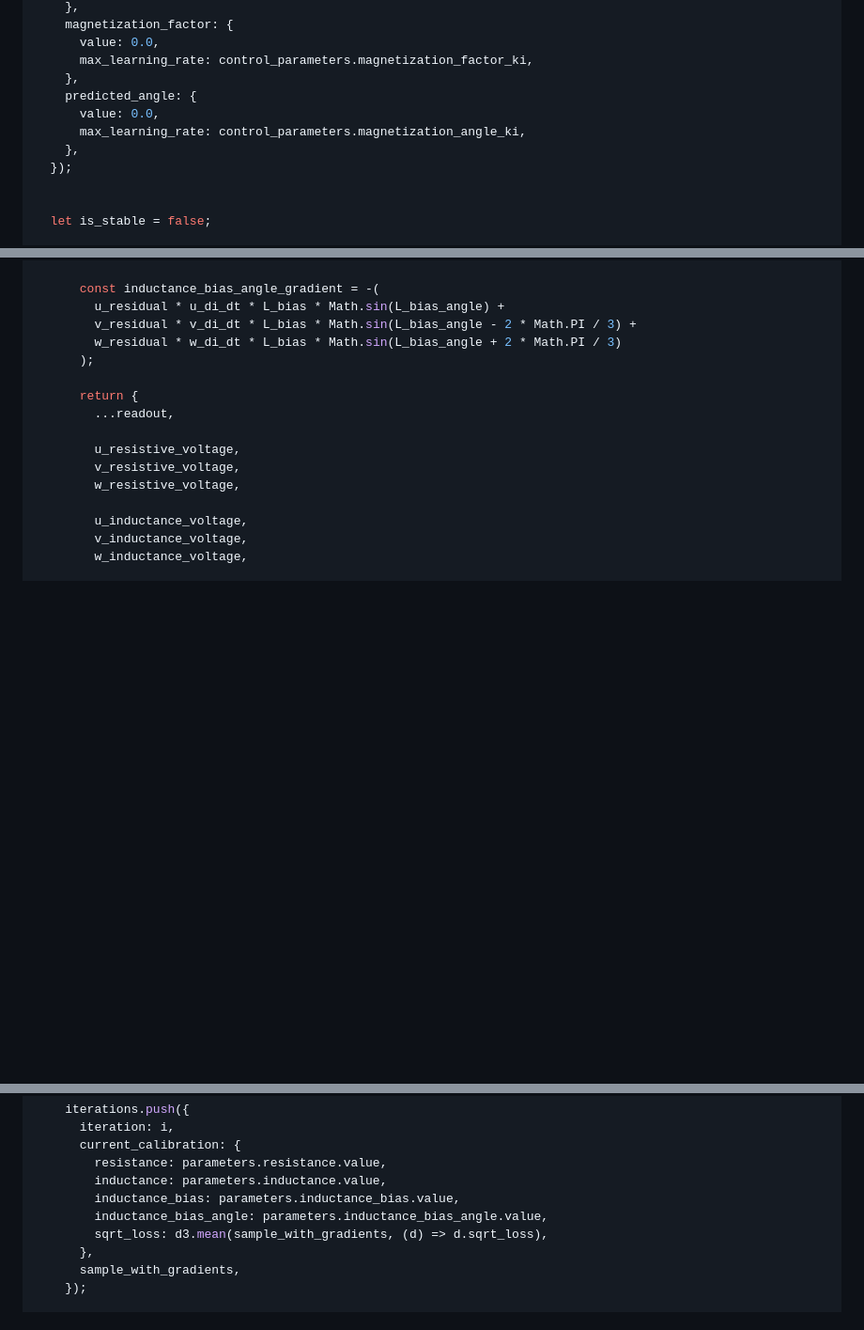
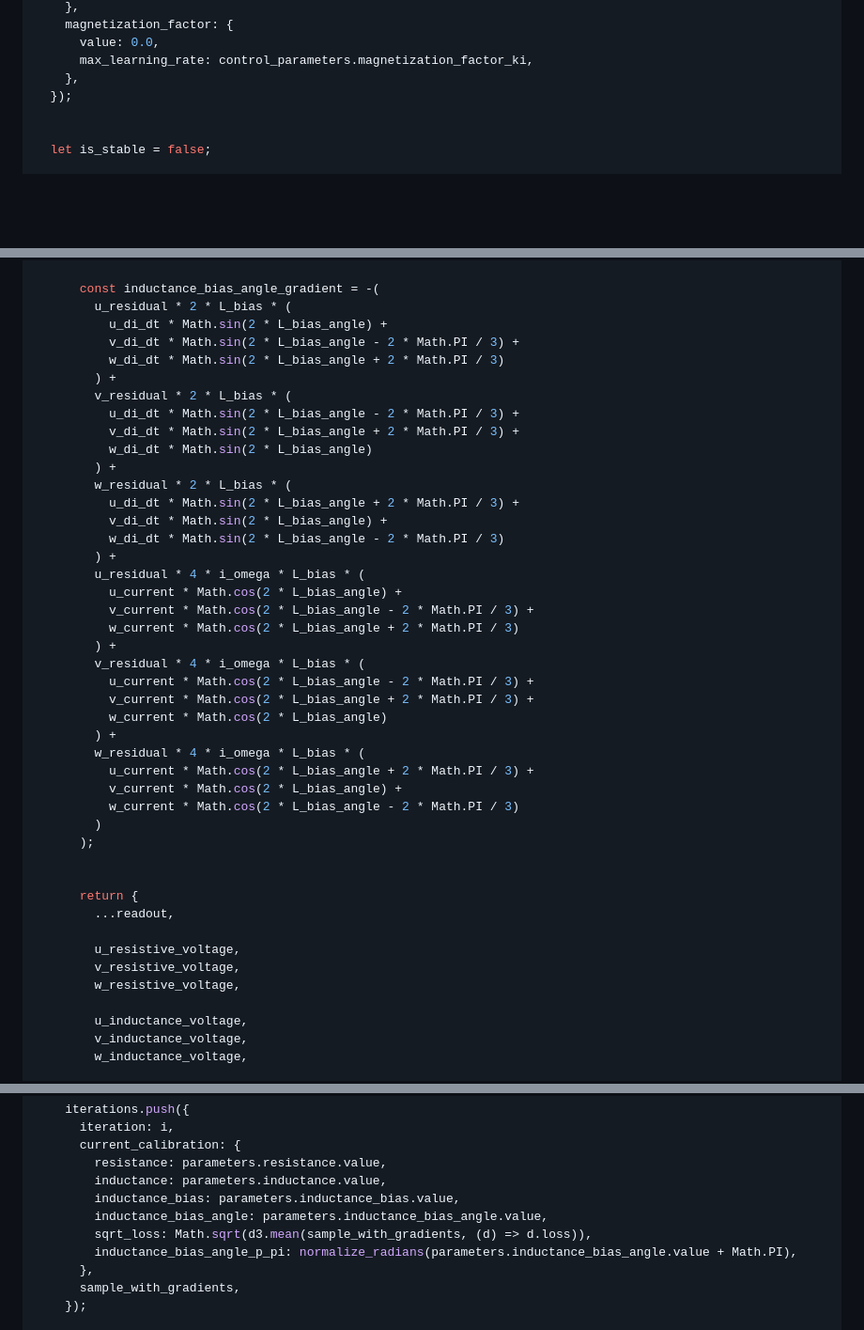
Before and after one commit to csiz/hex-single-motor-mini-drive, a Markdown page: motor-sim/src/motor_monitor.md, 3 parts joined by grey strips. Shown at 94% size. GitHub-like rendering; blank space fills up the shorter version.

```diff
--- a/motor-sim/src/motor_monitor.md
+++ b/motor-sim/src/motor_monitor.md
@@ -1563,10 +1563,6 @@ async function run_current_calibration(motor_controller, message_options) {
       value: 0.0,
       max_learning_rate: control_parameters.magnetization_factor_ki,
     },
-    predicted_angle: {
-      value: 0.0,
-      max_learning_rate: control_parameters.magnetization_angle_ki,
-    },
   });
 
 
@@ -1634,10 +1677,38 @@ async function run_current_calibration(motor_controller, message_options) {
       );
 
       const inductance_bias_angle_gradient = -(
-        u_residual * u_di_dt * L_bias * Math.sin(L_bias_angle) +
-        v_residual * v_di_dt * L_bias * Math.sin(L_bias_angle - 2 * Math.PI / 3) +
-        w_residual * w_di_dt * L_bias * Math.sin(L_bias_angle + 2 * Math.PI / 3)
+        u_residual * 2 * L_bias * (
+          u_di_dt * Math.sin(2 * L_bias_angle) +
+          v_di_dt * Math.sin(2 * L_bias_angle - 2 * Math.PI / 3) +
+          w_di_dt * Math.sin(2 * L_bias_angle + 2 * Math.PI / 3)
+        ) +
+        v_residual * 2 * L_bias * (
+          u_di_dt * Math.sin(2 * L_bias_angle - 2 * Math.PI / 3) +
+          v_di_dt * Math.sin(2 * L_bias_angle + 2 * Math.PI / 3) +
+          w_di_dt * Math.sin(2 * L_bias_angle)
+        ) +
+        w_residual * 2 * L_bias * (
+          u_di_dt * Math.sin(2 * L_bias_angle + 2 * Math.PI / 3) +
+          v_di_dt * Math.sin(2 * L_bias_angle) +
+          w_di_dt * Math.sin(2 * L_bias_angle - 2 * Math.PI / 3)
+        ) +
+        u_residual * 4 * i_omega * L_bias * (
+          u_current * Math.cos(2 * L_bias_angle) +
+          v_current * Math.cos(2 * L_bias_angle - 2 * Math.PI / 3) +
+          w_current * Math.cos(2 * L_bias_angle + 2 * Math.PI / 3)
+        ) +
+        v_residual * 4 * i_omega * L_bias * (
+          u_current * Math.cos(2 * L_bias_angle - 2 * Math.PI / 3) +
+          v_current * Math.cos(2 * L_bias_angle + 2 * Math.PI / 3) +
+          w_current * Math.cos(2 * L_bias_angle)
+        ) +
+        w_residual * 4 * i_omega * L_bias * (
+          u_current * Math.cos(2 * L_bias_angle + 2 * Math.PI / 3) +
+          v_current * Math.cos(2 * L_bias_angle) +
+          w_current * Math.cos(2 * L_bias_angle - 2 * Math.PI / 3)
+        )
       );
+
 
       return {
         ...readout,
@@ -1673,7 +1744,8 @@ async function run_current_calibration(motor_controller, message_options) {
         inductance: parameters.inductance.value,
         inductance_bias: parameters.inductance_bias.value,
         inductance_bias_angle: parameters.inductance_bias_angle.value,
-        sqrt_loss: d3.mean(sample_with_gradients, (d) => d.sqrt_loss),
+        sqrt_loss: Math.sqrt(d3.mean(sample_with_gradients, (d) => d.loss)),
+        inductance_bias_angle_p_pi: normalize_radians(parameters.inductance_bias_angle.value + Math.PI),
       },
       sample_with_gradients,
     });
```
Also changed, not shown: other parts of motor-sim/src/motor_monitor.md (+56 -10 lines).
